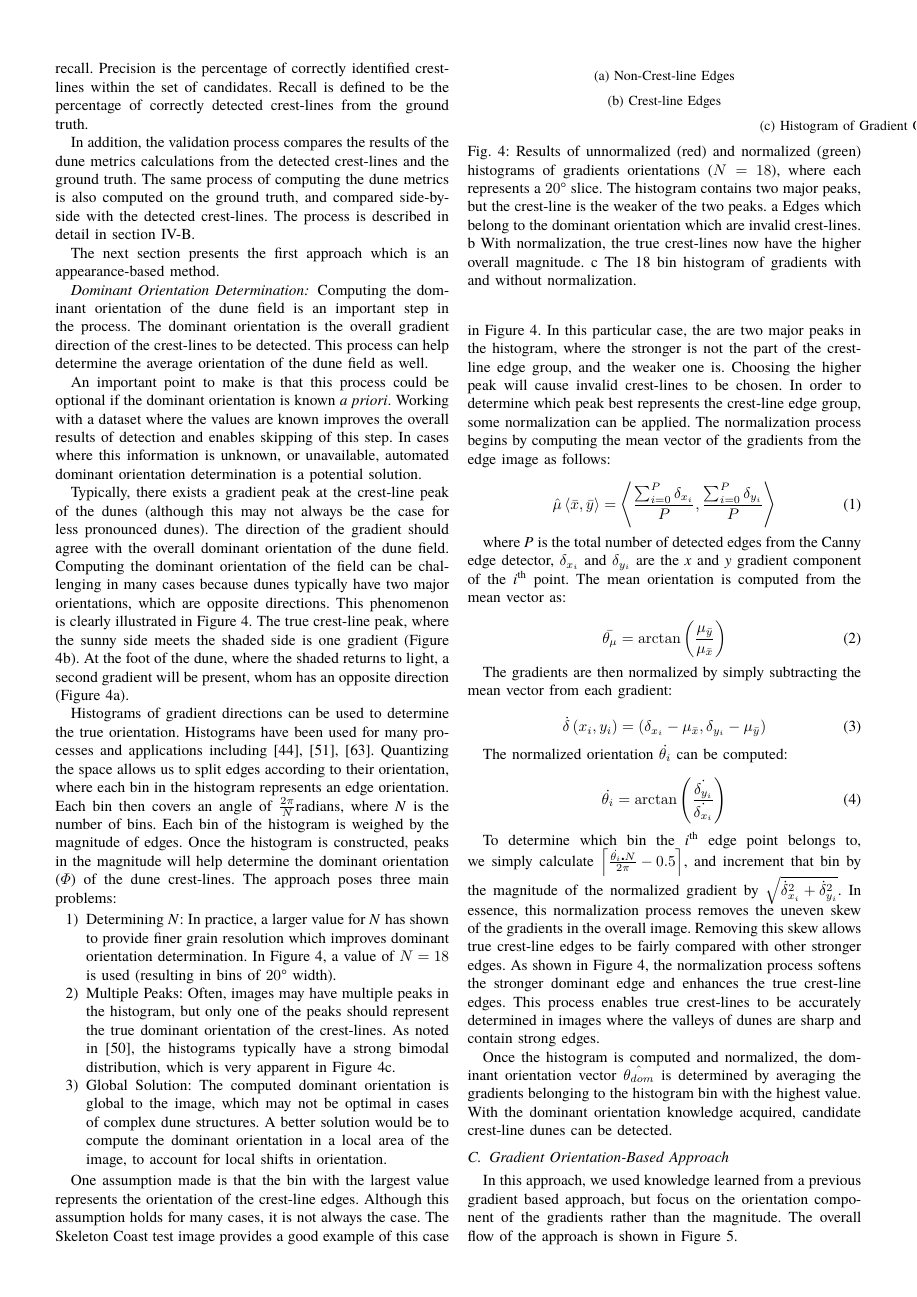
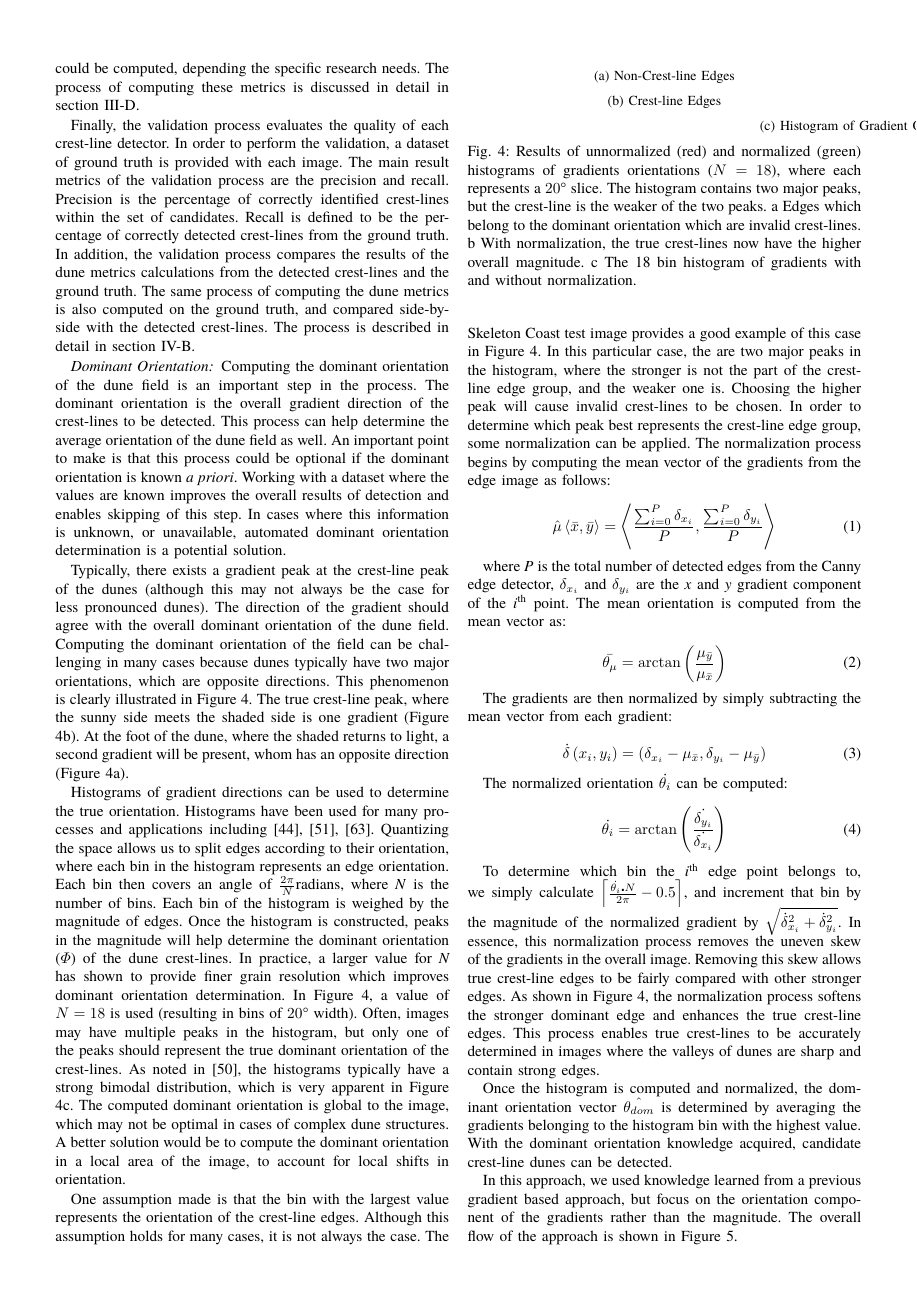
Before and after one commit to leblancdavid/thesis-papers, a LaTeX paper (papers/IEEE-GRS/paper.tex, which reads papers/IEEE-GRS/methodology.tex): page 6 of 21. Compiled offline with pdfLaTeX; a missing font is replaced by an installed copy or a similar font; a LaTeX package or settings file that is missing is left out.

Commit message:
Updates to the methodology section

```diff
--- a/papers/IEEE-GRS/methodology.tex
+++ b/papers/IEEE-GRS/methodology.tex
@@ -111,32 +110,18 @@ In future work, other metrics, features, and properties could be computed, depen
+Once segments have been extracted, metrics can be computed. Computing the dune metrics is the process of extracting the various geomorphological properties of the dune fields from the detected crest-lines. The two main metrics computed in this research are the orientation and inter-dune spacing. The reason these are the main important features is because they actually provide a large amount of information for researchers on the behavior of the dune fields. Additionally, they are fairly trivial to compute once dune crest-line segments have been extracted. Within the framework of this research, they can serve also as a proof of concept and validation of each crest-line detection method. In future work, other metrics, features, and properties could be computed, depending the specific research needs. The process of computing these metrics is discussed in detail in section \ref{subsec:dune-field-metrics}.
 
-\subsubsection*{Validation}
-The validation process evaluates the quality of each crest-line detector. In order to perform the validation, a dataset of ground truth is provided with each image. The main result metrics of the validation process are the precision and recall. Precision is the percentage of correctly identified crest-lines within the set of candidates. Recall is defined to be the percentage of correctly detected crest-lines from the ground truth.
+Finally, the validation process evaluates the quality of each crest-line detector. In order to perform the validation, a dataset of ground truth is provided with each image. The main result metrics of the validation process are the precision and recall. Precision is the percentage of correctly identified crest-lines within the set of candidates. Recall is defined to be the percentage of correctly detected crest-lines from the ground truth. In addition, the validation process compares the results of the dune metrics calculations from the detected crest-lines and the ground truth. The same process of computing the dune metrics is also computed on the ground truth, and compared side-by-side with the detected crest-lines. The process is described in detail in section \ref{subsec:evaluation}.
 
-In addition, the validation process compares the results of the dune metrics calculations from the detected crest-lines and the ground truth. The same process of computing the dune metrics is also computed on the ground truth, and compared side-by-side with the detected crest-lines. The process is described in detail in section \ref{subsec:evaluation}.
+\subsubsection*{Dominant Orientation} \label{subsec:dominant_orientation}
 
-The next section presents the first approach which is an appearance-based method.
+Computing the dominant orientation of the dune field is an important step in the process. The dominant orientation is the overall gradient direction of the crest-lines to be detected. This process can help determine the average orientation of the dune field as well. An important point to make is that this process could be optional if the dominant orientation is known \emph{a priori}. Working with a dataset where the values are known improves the overall results of detection and enables skipping of this step. In cases where this information is unknown, or unavailable, automated dominant orientation determination is a potential solution.
 
+Typically, there exists a gradient peak at the crest-line peak of the dunes (although this may not always be the case for less pronounced dunes). The direction of the gradient should agree with the overall dominant orientation of the dune field. Computing the dominant orientation of the field can be challenging in many cases because dunes typically have two major orientations, which are opposite directions. This phenomenon is clearly illustrated in Figure \ref{fig:computing_dominant_orientation}. The true crest-line peak, where the sunny side meets the shaded side is one gradient (Figure \ref{fig:true_dominant_orientation_image}). At the foot of the dune, where the shaded returns to light, a second gradient will be present, whom has an opposite direction (Figure \ref{fig:false_dominant_orientation_image}).
 
+Histograms of gradient directions can be used to determine the true orientation. Histograms have been used for many processes and applications including \cite{lowe_sift_paper, dalal_histogram_oriented_gradients_human_detection, hu_gradient_field_descriptor}. Quantizing the space allows us to split edges according to their orientation, where each bin in the histogram represents an edge orientation. Each bin then covers an angle of $\frac{2\pi}{N}$radians, where \emph{N} is the number of bins. Each bin of the histogram is weighed by the magnitude of edges. Once the histogram is constructed, peaks in the magnitude will help determine the dominant orientation ($\varPhi$) of the dune crest-lines. In practice, a larger value for \emph{N} has shown to provide finer grain resolution which improves dominant orientation determination. In Figure \ref{fig:computing_dominant_orientation}, a value of $N=18$ is used (resulting in bins of $20\degree$ width). Often, images may have multiple peaks in the histogram, but only one of the peaks should represent the true dominant orientation of the crest-lines. As noted in \cite{2015_automated_mapping_of_linear_dunefield}, the histograms typically have a strong bimodal distribution, which is very apparent in Figure \ref{fig:dominant_orientation_histogram}. The computed dominant orientation is global to the image, which may not be optimal in cases of complex dune structures. A better solution would be to compute the dominant orientation in a local area of the image, to account for local shifts in orientation.
 
- \subsubsection*{Dominant Orientation Determination} \label{subsec:dominant_orientation}
+One assumption made is that the bin with the largest value represents the orientation of the crest-line edges. Although this assumption holds for many cases, it is not always the case. The Skeleton Coast test image provides a good example of this case in Figure \ref{fig:computing_dominant_orientation}. In this particular case, the are two major peaks in the histogram, where the stronger is not the part of the crest-line edge group, and the weaker one is. Choosing the higher peak will cause invalid crest-lines to be chosen. In order to determine which peak best represents the crest-line edge group, some normalization can be applied. The normalization process begins by computing the mean vector of the gradients from the edge image as follows:
 
- Computing the dominant orientation of the dune field is an important step in the process. The dominant orientation is the overall gradient direction of the crest-lines to be detected. This process can help determine the average orientation of the dune field as well.
-
- An important point to make is that this process could be optional if the dominant orientation is known \emph{a priori}. Working with a dataset where the values are known improves the overall results of detection and enables skipping of this step. In cases where this information is unknown, or unavailable, automated dominant orientation determination is a potential solution.
-
- Typically, there exists a gradient peak at the crest-line peak of the dunes (although this may not always be the case for less pronounced dunes). The direction of the gradient should agree with the overall dominant orientation of the dune field. Computing the dominant orientation of the field can be challenging in many cases because dunes typically have two major orientations, which are opposite directions. This phenomenon is clearly illustrated in Figure \ref{fig:computing_dominant_orientation}. The true crest-line peak, where the sunny side meets the shaded side is one gradient (Figure \ref{fig:true_dominant_orientation_image}). At the foot of the dune, where the shaded returns to light, a second gradient will be present, whom has an opposite direction (Figure \ref{fig:false_dominant_orientation_image}).
-
- Histograms of gradient directions can be used to determine the true orientation. Histograms have been used for many processes and applications including \cite{lowe_sift_paper, dalal_histogram_oriented_gradients_human_detection, hu_gradient_field_descriptor}. Quantizing the space allows us to split edges according to their orientation, where each bin in the histogram represents an edge orientation. Each bin then covers an angle of $\frac{2\pi}{N}$radians, where \emph{N} is the number of bins. Each bin of the histogram is weighed by the magnitude of edges. Once the histogram is constructed, peaks in the magnitude will help determine the dominant orientation ($\varPhi$) of the dune crest-lines. The approach poses three main problems:
-
-  \begin{enumerate}
-  	\item Determining \emph{N}: In practice, a larger value for \emph{N} has shown to provide finer grain resolution which improves dominant orientation determination. In Figure \ref{fig:computing_dominant_orientation}, a value of $N=18$ is used (resulting in bins of $20\degree$ width).
-  	\item Multiple Peaks: Often, images may have multiple peaks in the histogram, but only one of the peaks should represent the true dominant orientation of the crest-lines. As noted in \cite{2015_automated_mapping_of_linear_dunefield}, the histograms typically have a strong bimodal distribution, which is very apparent in Figure \ref{fig:dominant_orientation_histogram}.
-  	\item Global Solution: The computed dominant orientation is global to the image, which may not be optimal in cases of complex dune structures. A better solution would be to compute the dominant orientation in a local area of the image, to account for local shifts in orientation.
-  \end{enumerate}
-
-  One assumption made is that the bin with the largest value represents the orientation of the crest-line edges. Although this assumption holds for many cases, it is not always the case. The Skeleton Coast test image provides a good example of this case in Figure \ref{fig:computing_dominant_orientation}. In this particular case, the are two major peaks in the histogram, where the stronger is not the part of the crest-line edge group, and the weaker one is. Choosing the higher peak will cause invalid crest-lines to be chosen. In order to determine which peak best represents the crest-line edge group, some normalization can be applied. The normalization process begins by computing the mean vector of the gradients from the edge image as follows:
-
-  \begin{equation}
+\begin{equation}
   \hat{\mu}\left\langle \bar{x},\bar{y}\right\rangle =\left\langle \frac{\sum_{i=0}^{P}\delta_{x_{i}}}{P},\frac{\sum_{i=0}^{P}\delta_{y_{i}}}{P}\right\rangle
   \end{equation}
 
@@ -186,9 +171,7 @@ The next section presents the first approach which is an appearance-based method
 
   Once the histogram is computed and normalized, the dominant orientation vector $\hat{\theta_{dom}}$ is determined by averaging the gradients belonging to the histogram bin with the highest value. With the dominant orientation knowledge acquired, candidate crest-line dunes can be detected.
 
-
-
-\subsection{Gradient Orientation-Based Approach} \label{subsec:gradient_orientation_based}
+%\subsection{Gradient Orientation-Based Approach} \label{subsec:gradient_orientation_based}
 In this approach, we used knowledge learned from a previous gradient based approach, but focus on the orientation component of the gradients rather than the magnitude. The overall flow of the approach is shown in Figure \ref{fig:flow_gradient_orientation}.
 
 \begin{figure}[H]
```
Also changed, not shown: papers/IEEE-GRS/methodology.tex (20 more changed lines).
